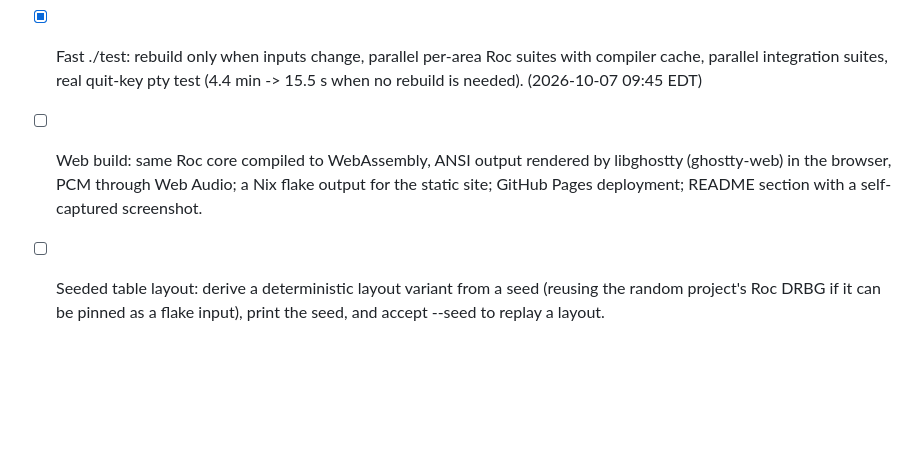
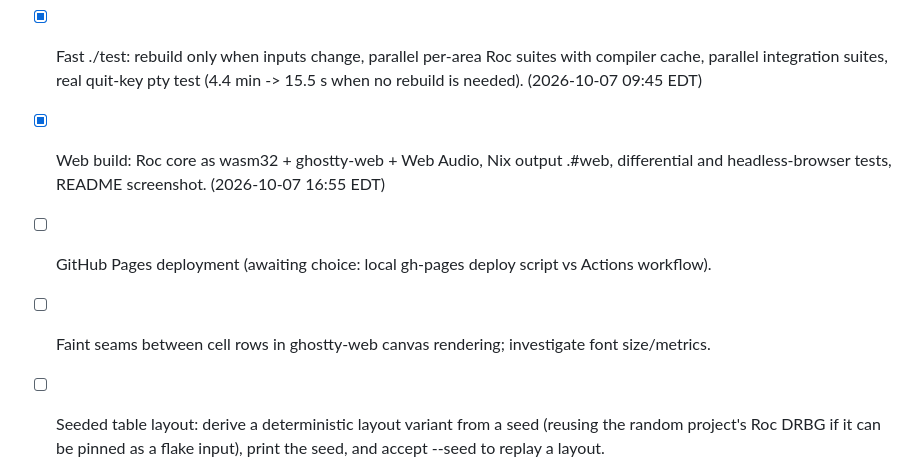
Before and after one commit to pmarreck/pinterm, a Markdown page: PLAN.md, the part around the change. GitHub-like rendering; blank space fills up the shorter version.

```diff
--- a/PLAN.md
+++ b/PLAN.md
@@ -9,7 +9,9 @@
 - [x] Headless replay integration test: launch, flips, scoring, drains, game over, restart, determinism. (2026-10-07 02:00 EDT)
 - [x] Real pty cleanup tests: quit, SIGTERM, SIGSEGV, SIGABRT, suspend/resume. (2026-10-07 02:05 EDT)
 - [x] Fast ./test: rebuild only when inputs change, parallel per-area Roc suites with compiler cache, parallel integration suites, real quit-key pty test (4.4 min -> 15.5 s when no rebuild is needed). (2026-10-07 09:45 EDT)
-- [ ] Web build: same Roc core compiled to WebAssembly, ANSI output rendered by libghostty (ghostty-web) in the browser, PCM through Web Audio; a Nix flake output for the static site; GitHub Pages deployment; README section with a self-captured screenshot.
+- [x] Web build: Roc core as wasm32 + ghostty-web + Web Audio, Nix output .#web, differential and headless-browser tests, README screenshot. (2026-10-07 16:55 EDT)
+- [ ] GitHub Pages deployment (awaiting choice: local gh-pages deploy script vs Actions workflow).
+- [ ] Faint seams between cell rows in ghostty-web canvas rendering; investigate font size/metrics.
 - [ ] Seeded table layout: derive a deterministic layout variant from a seed (reusing the random project's Roc DRBG if it can be pinned as a flake input), print the seed, and accept --seed to replay a layout.
 - [x] Public GitHub repo, Mechatron Prime CI targets and README badge. (2026-10-07 10:20 EDT)
 - [ ] Native smoke test in a real terminal; record observed results.
```
Also changed, not shown: README.md (+41 -20 lines), docs/screenshot.png (added), 17 other files.
